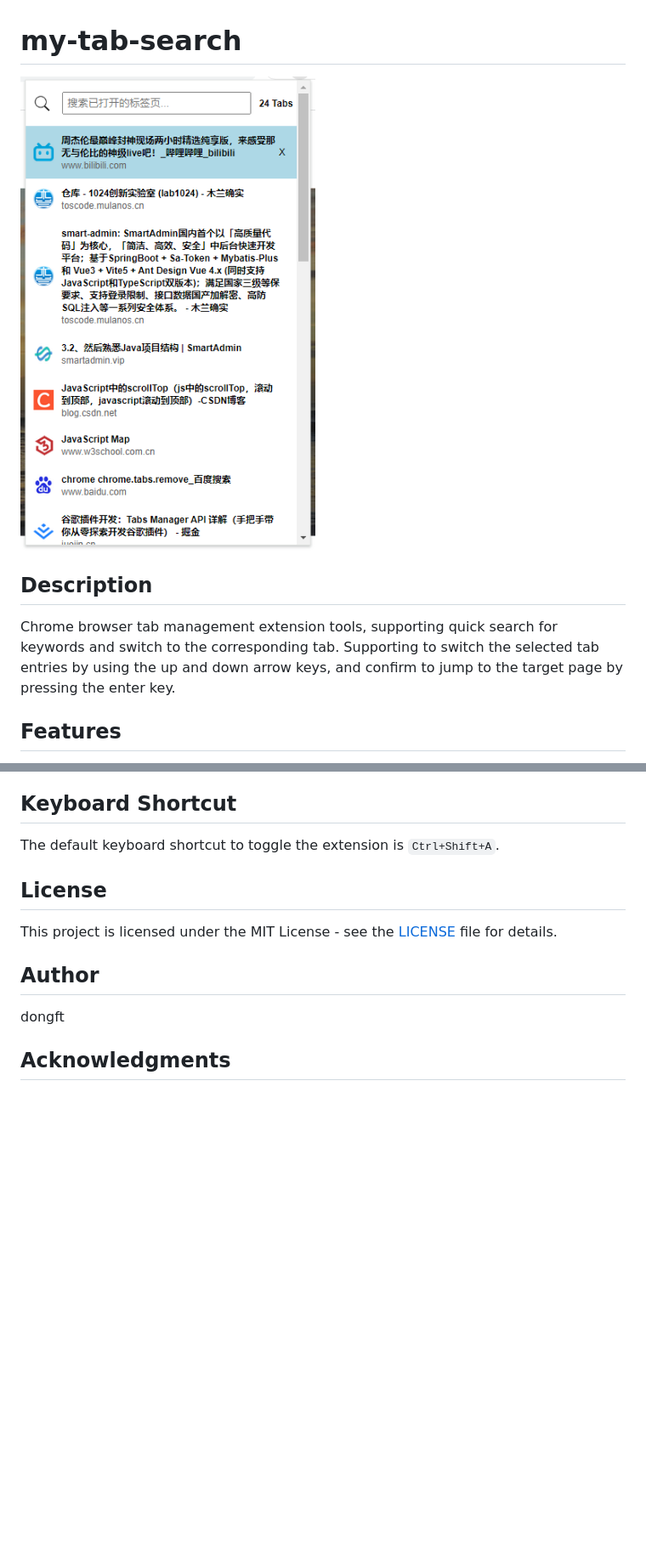
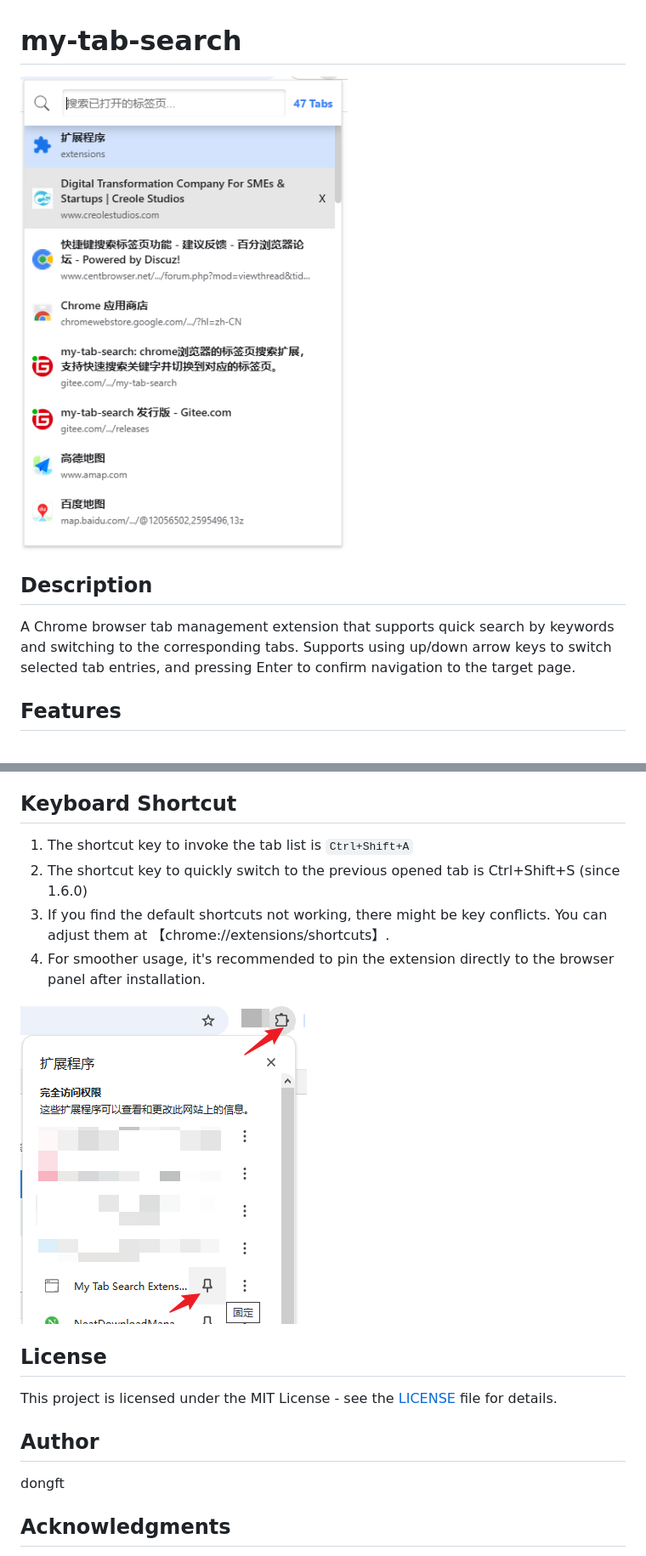
Before and after one commit to dongft10-dev/my-tab-search, a Markdown page: README.en.md, 2 parts joined by grey strips. Shown: that part at 85% size. Drawn GitHub-style; pictures changed too: images/fix-icon.png (added), images/image.png; blank space fills up the shorter version.

```diff
--- a/README.en.md
+++ b/README.en.md
@@ -3,8 +3,7 @@
 ![sample screenshot](images/image.png)
 
 ## Description
-Chrome browser tab management extension tools, supporting quick search for keywords and switch to the corresponding tab. Supporting to switch the selected tab entries by using the up and down arrow keys, and confirm to jump to the target page by pressing the enter key.
-
+A Chrome browser tab management extension that supports quick search by keywords and switching to the corresponding tabs. Supports using up/down arrow keys to switch selected tab entries, and pressing Enter to confirm navigation to the target page.
 
 ## Features
 
@@ -30,7 +29,12 @@ Chrome browser tab management extension tools, supporting quick search for keywo
 
 ## Keyboard Shortcut
 
-The default keyboard shortcut to toggle the extension is `Ctrl+Shift+A`.
+1. The shortcut key to invoke the tab list is `Ctrl+Shift+A`
+2. The shortcut key to quickly switch to the previous opened tab is Ctrl+Shift+S (since 1.6.0)
+3. If you find the default shortcuts not working, there might be key conflicts. You can adjust them at 【chrome://extensions/shortcuts】.
+4. For smoother usage, it's recommended to pin the extension directly to the browser panel after installation.
+
+![fix-icon](images/fix-icon.png)
 
 ## License
 
```
Also changed, not shown: README.md (+10 -7 lines), 2 other files.
